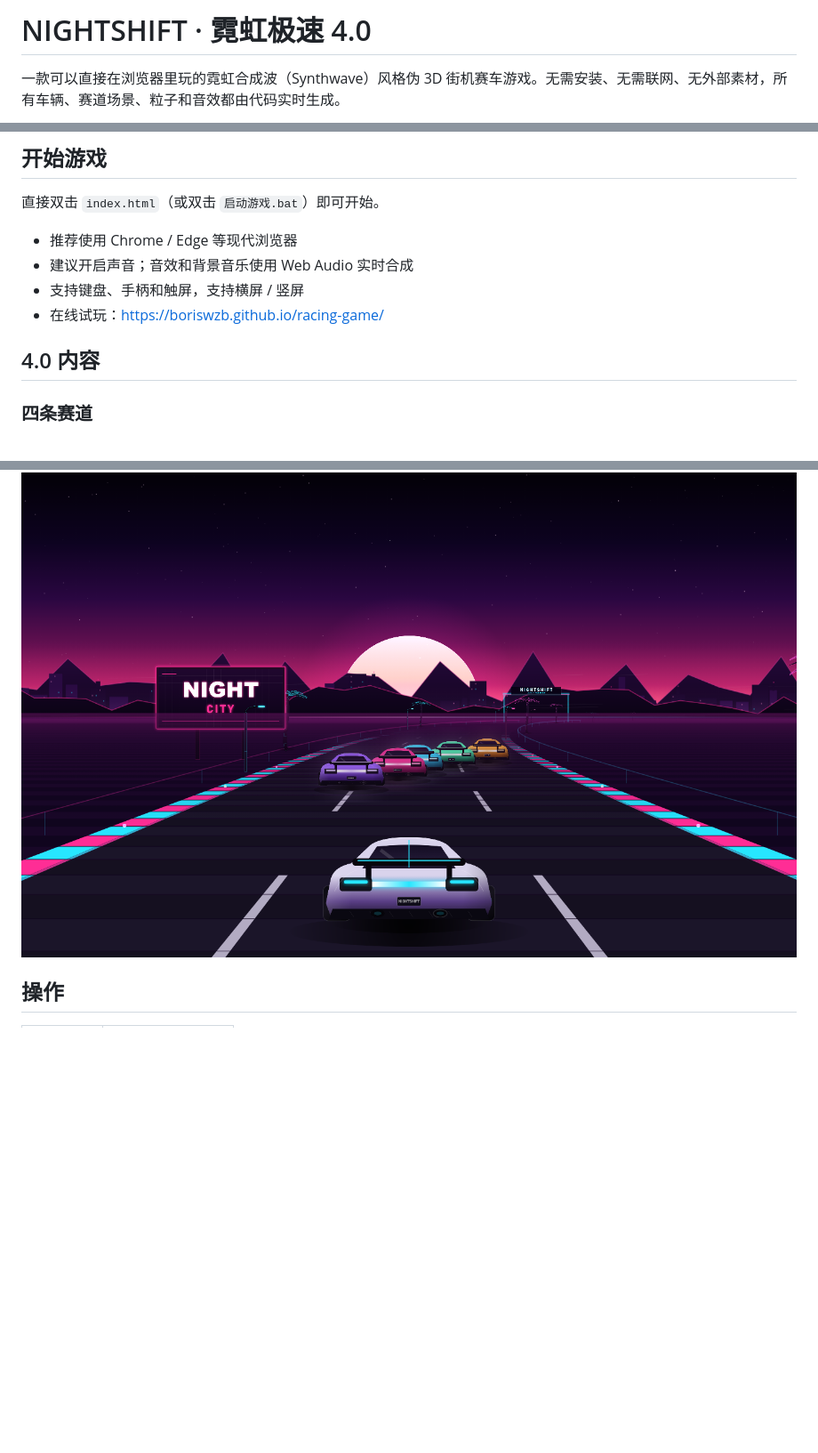
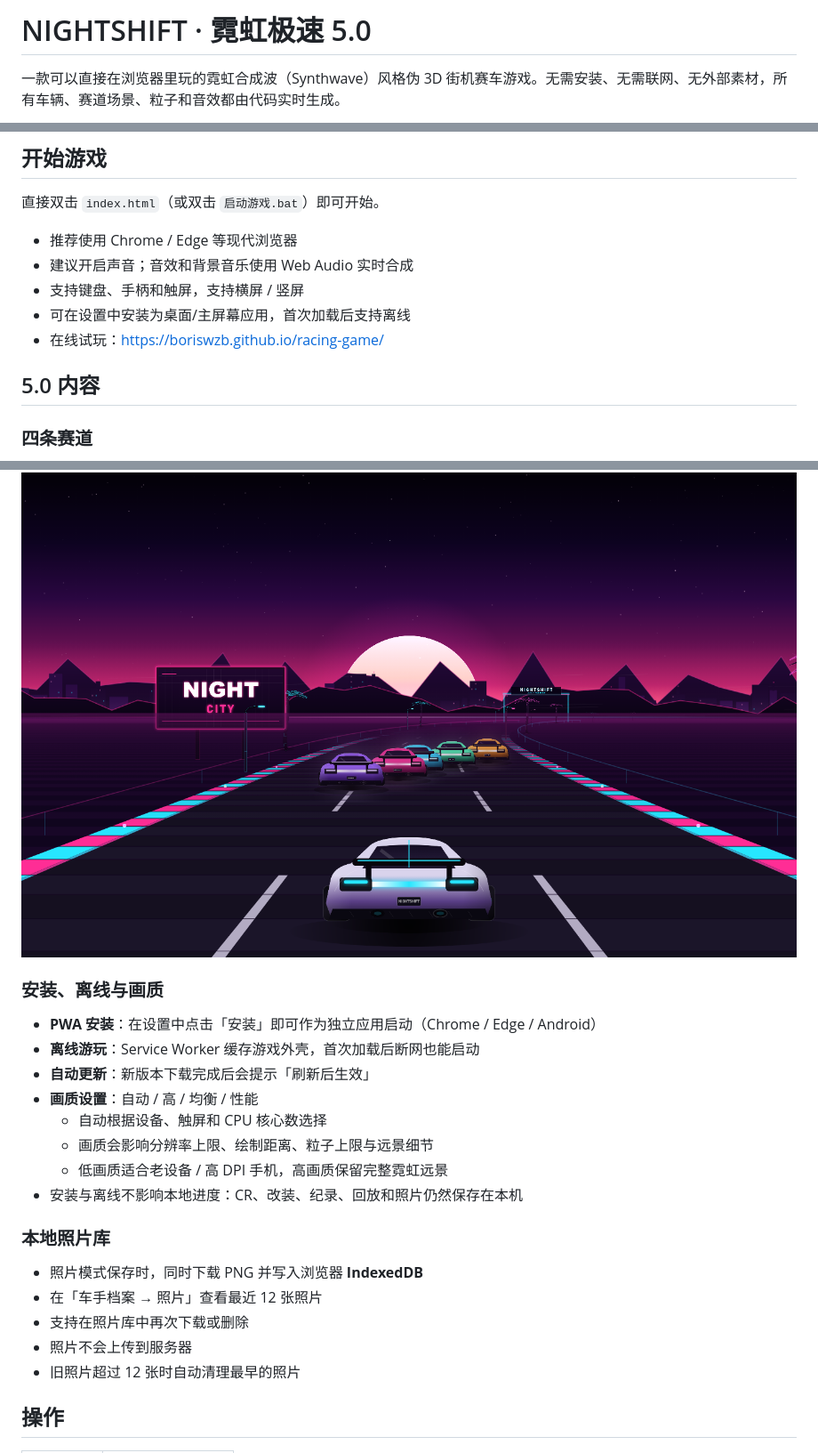
Before and after one commit to boriswzb/racing-game, a Markdown page: README.md, 3 parts joined by grey strips. Shown at 89% size. Drawn GitHub-style; blank space fills up the shorter version.

Commit message:
feat: NIGHTSHIFT 5.0 - offline PWA, quality tiers and local photo library

```diff
--- a/README.md
+++ b/README.md
@@ -1,4 +1,4 @@
-# NIGHTSHIFT · 霓虹极速 4.0
+# NIGHTSHIFT · 霓虹极速 5.0
 
 一款可以直接在浏览器里玩的霓虹合成波（Synthwave）风格伪 3D 街机赛车游戏。无需安装、无需联网、无外部素材，所有车辆、赛道场景、粒子和音效都由代码实时生成。
 
@@ -11,9 +11,10 @@
 - 推荐使用 Chrome / Edge 等现代浏览器
 - 建议开启声音；音效和背景音乐使用 Web Audio 实时合成
 - 支持键盘、手柄和触屏，支持横屏 / 竖屏
+- 可在设置中安装为桌面/主屏幕应用，首次加载后支持离线
 - 在线试玩：https://boriswzb.github.io/racing-game/
 
-## 4.0 内容
+## 5.0 内容
 
 ### 四条赛道
 
@@ -90,6 +91,25 @@
 - 适合做壁纸、分享比赛瞬间或记录赛道氛围
 
 ![照片模式](preview-photo.png)
+
+### 安装、离线与画质
+
+- **PWA 安装**：在设置中点击「安装」即可作为独立应用启动（Chrome / Edge / Android）
+- **离线游玩**：Service Worker 缓存游戏外壳，首次加载后断网也能启动
+- **自动更新**：新版本下载完成后会提示「刷新后生效」
+- **画质设置**：自动 / 高 / 均衡 / 性能
+  - 自动根据设备、触屏和 CPU 核心数选择
+  - 画质会影响分辨率上限、绘制距离、粒子上限与远景细节
+  - 低画质适合老设备 / 高 DPI 手机，高画质保留完整霓虹远景
+- 安装与离线不影响本地进度：CR、改装、纪录、回放和照片仍然保存在本机
+
+### 本地照片库
+
+- 照片模式保存时，同时下载 PNG 并写入浏览器 **IndexedDB**
+- 在「车手档案 → 照片」查看最近 12 张照片
+- 支持在照片库中再次下载或删除
+- 照片不会上传到服务器
+- 旧照片超过 12 张时自动清理最早的照片
 
 ## 操作
 
```
Also changed, not shown: other parts of README.md (+12 -5 lines), apple-touch-icon.png (added), icon-192.png (added), icon-512.png (added), 6 other files.
